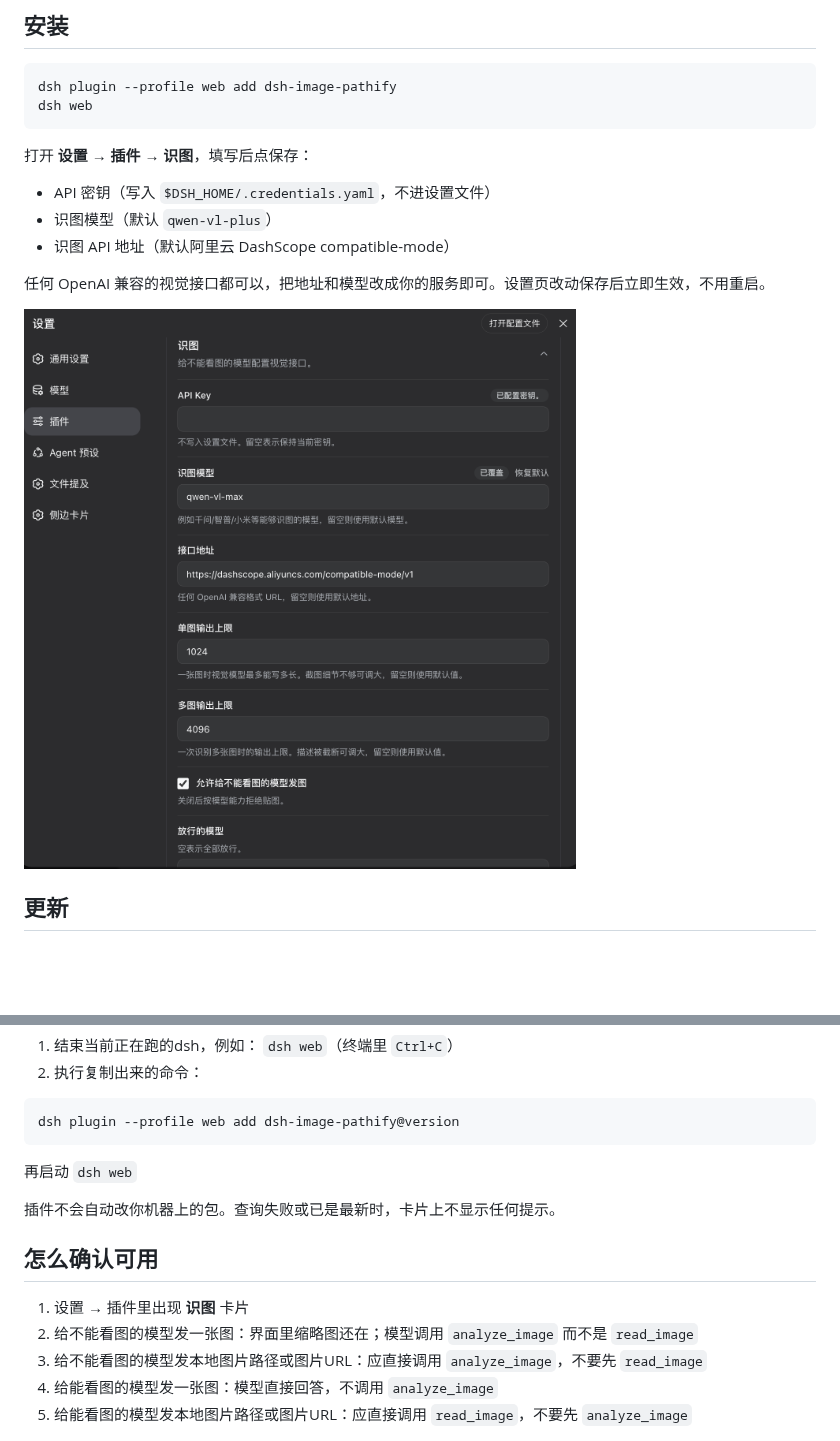
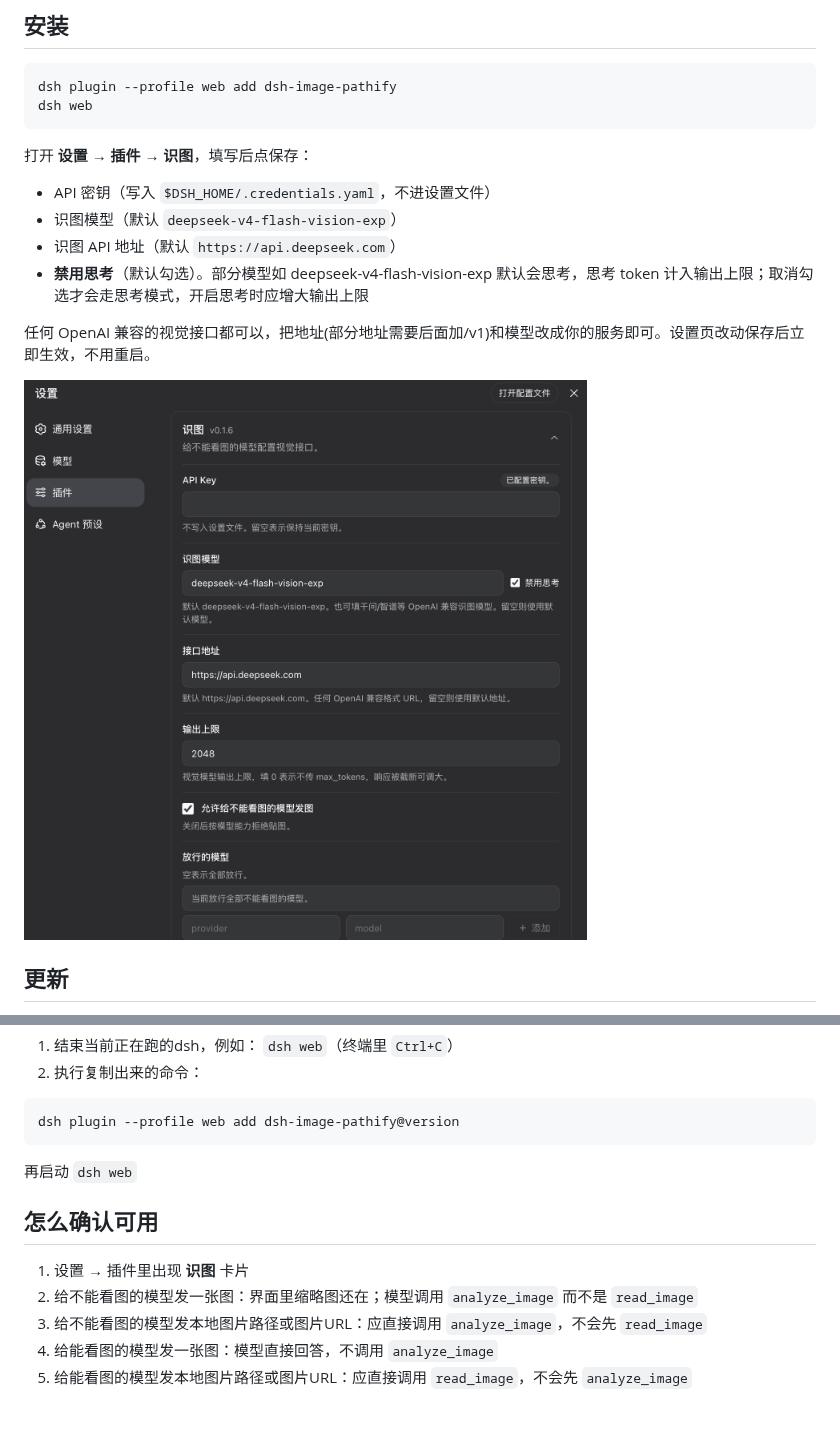
Before and after one commit to dami9527/dsh-image-pathify, a Markdown page: README.md, 2 parts joined by grey strips. Rendered like a GitHub page; pictures changed too: assets/settings.png; blank space fills up the shorter version.

```diff
--- a/README.md
+++ b/README.md
@@ -26,10 +26,11 @@ dsh web
 打开 **设置 → 插件 → 识图**，填写后点保存：
 
 - API 密钥（写入 `$DSH_HOME/.credentials.yaml`，不进设置文件）
-- 识图模型（默认 `qwen-vl-plus`）
-- 识图 API 地址（默认阿里云 DashScope compatible-mode）
+- 识图模型（默认 `deepseek-v4-flash-vision-exp`）
+- 识图 API 地址（默认 `https://api.deepseek.com`）
+- **禁用思考**（默认勾选）。部分模型如 deepseek-v4-flash-vision-exp 默认会思考，思考 token 计入输出上限；取消勾选才会走思考模式，开启思考时应增大输出上限
 
-任何 OpenAI 兼容的视觉接口都可以，把地址和模型改成你的服务即可。设置页改动保存后立即生效，不用重启。
+任何 OpenAI 兼容的视觉接口都可以，把地址(部分地址需要后面加/v1)和模型改成你的服务即可。设置页改动保存后立即生效，不用重启。
 
 ![设置 → 插件 → 识图](assets/settings.png)
 
@@ -48,15 +49,13 @@ dsh plugin --profile web add dsh-image-pathify@version
 
 再启动 `dsh web`
 
-插件不会自动改你机器上的包。查询失败或已是最新时，卡片上不显示任何提示。
-
 ## 怎么确认可用
 
 1. 设置 → 插件里出现 **识图** 卡片
 2. 给不能看图的模型发一张图：界面里缩略图还在；模型调用 `analyze_image` 而不是 `read_image`
-3. 给不能看图的模型发本地图片路径或图片URL：应直接调用 `analyze_image`，不要先 `read_image`
+3. 给不能看图的模型发本地图片路径或图片URL：应直接调用 `analyze_image`，不会先 `read_image`
 4. 给能看图的模型发一张图：模型直接回答，不调用 `analyze_image`
-5. 给能看图的模型发本地图片路径或图片URL：应直接调用 `read_image`，不要先 `analyze_image`
+5. 给能看图的模型发本地图片路径或图片URL：应直接调用 `read_image`，不会先 `analyze_image`
 
 ![给不能看图的模型发图，模型调用 analyze_image](assets/example.png)
 
```
Also changed, not shown: other parts of README.md (+30 -11 lines), 18 other files.
